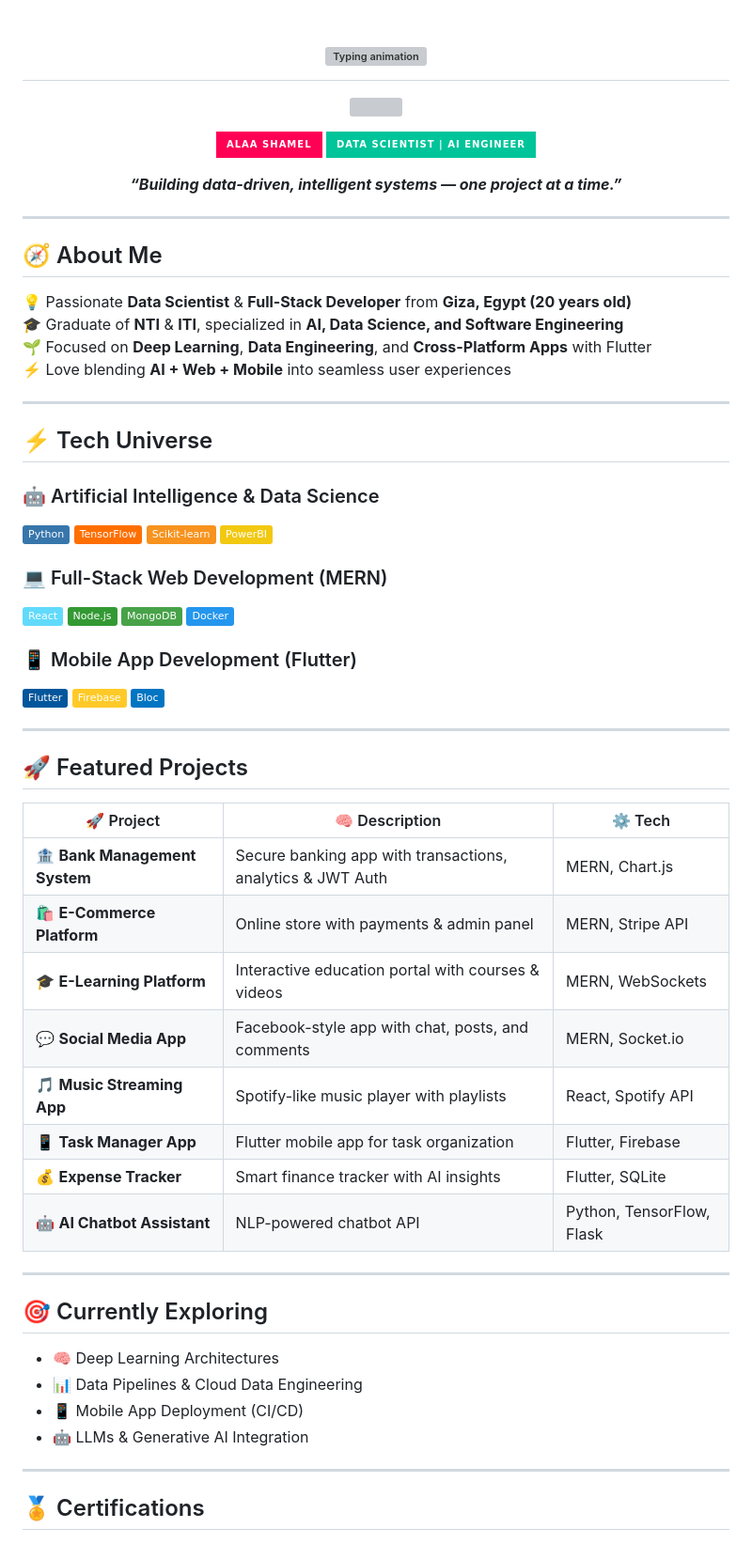
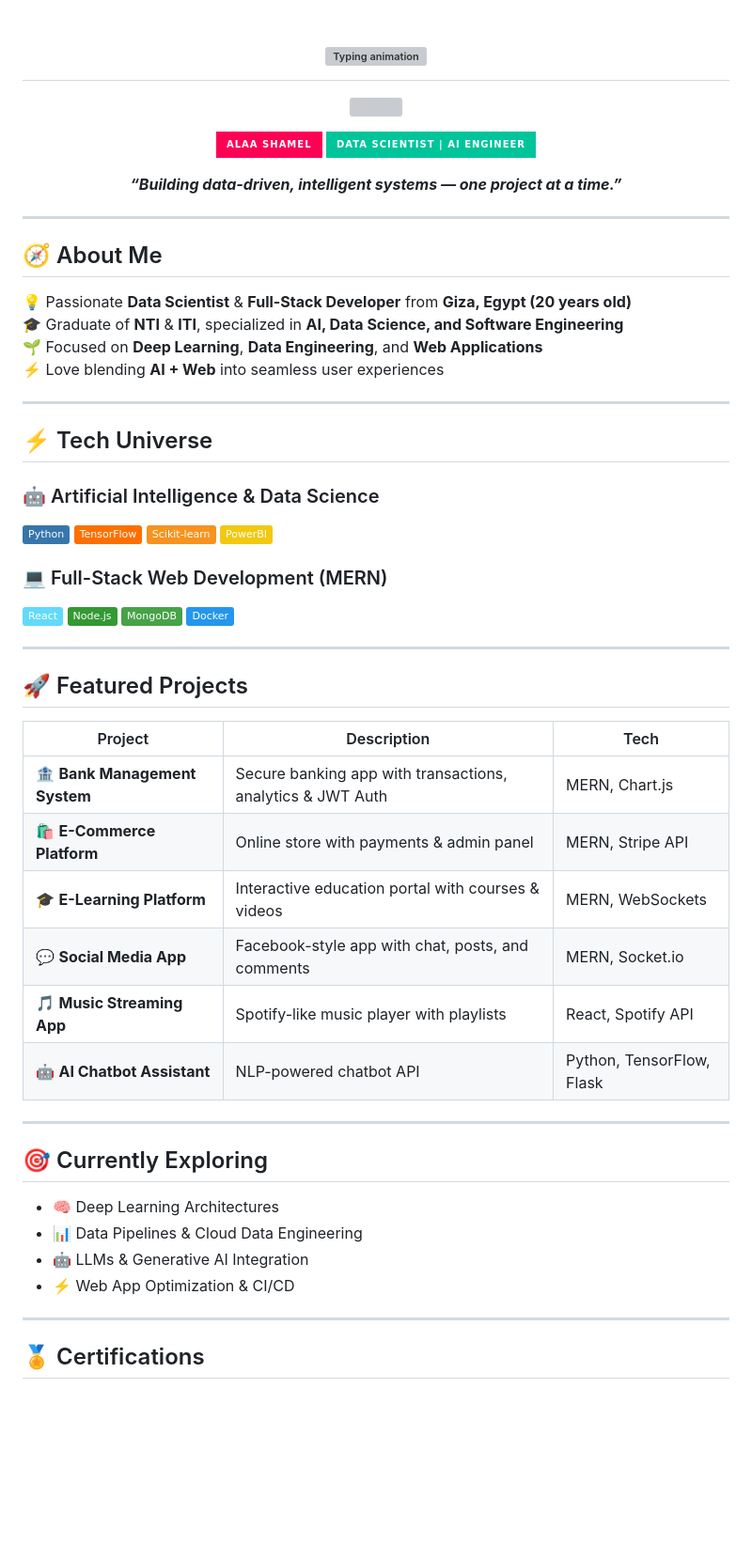
Before and after one commit to Alaashamel/Alaashamel, a Markdown page: README.md, the part around the change. Shown at 94% size. Drawn GitHub-style; badges without logos; blank space fills up the shorter version; grey boxes are pictures that could not be loaded.

```diff
--- a/README.md
+++ b/README.md
@@ -1,7 +1,7 @@
 <!-- 🔥 Ultimate Animated Header for Alaa Shamel -->
 <h1 align="center">
   <img
-    src="https://readme-typing-svg.demolab.com?font=Fira+Code&weight=600&size=28&duration=2500&pause=1000&color=FF0055&center=true&vCenter=true&repeat=true&width=700&height=60&lines=%F0%9F%91%8B+Hi%2C+I%27m+Alaa+Shamel;%F0%9F%8E%93+Data+Scientist+%7C+AI+Engineer;%F0%9F%92%BB+Full-Stack+MERN+%26+Flutter+Developer;%F0%9F%9A%80+Turning+Ideas+Into+Intelligent+Products"
+    src="https://readme-typing-svg.demolab.com?font=Fira+Code&weight=600&size=28&duration=2500&pause=1000&color=FF0055&center=true&vCenter=true&repeat=true&width=700&height=60&lines=%F0%9F%91%8B+Hi%2C+I%27m+Alaa+Shamel;%F0%9F%8E%93+Data+Scientist+%7C+AI+Engineer;%F0%9F%92%BB+Full-Stack+Developer;%F0%9F%9A%80+Turning+Ideas+Into+Intelligent+Products"
     alt="Typing animation"
   />
 </h1>
@@ -28,8 +28,8 @@
 ## 🧭 About Me
 💡 Passionate **Data Scientist** & **Full-Stack Developer** from **Giza, Egypt (20 years old)**
 🎓 Graduate of **NTI** & **ITI**, specialized in **AI, Data Science, and Software Engineering**
-🌱 Focused on **Deep Learning**, **Data Engineering**, and **Cross-Platform Apps** with Flutter
-⚡ Love blending **AI + Web + Mobile** into seamless user experiences
+🌱 Focused on **Deep Learning**, **Data Engineering**, and **Web Applications**
+⚡ Love blending **AI + Web** into seamless user experiences
 
 ---
 
@@ -47,23 +47,16 @@
 ![MongoDB](https://img.shields.io/badge/MongoDB-47A248?logo=mongodb&logoColor=white)
 ![Docker](https://img.shields.io/badge/Docker-2496ED?logo=docker&logoColor=white)
 
-### 📱 Mobile App Development (Flutter)
-![Flutter](https://img.shields.io/badge/Flutter-02569B?logo=flutter&logoColor=white)
-![Firebase](https://img.shields.io/badge/Firebase-FFCA28?logo=firebase&logoColor=black)
-![Bloc](https://img.shields.io/badge/Bloc-0175C2?logo=flutter&logoColor=white)
-
 ---
 
 ## 🚀 Featured Projects
-| 🚀 Project | 🧠 Description | ⚙️ Tech |
+| Project | Description | Tech |
 |------------|----------------|---------|
 | 🏦 **Bank Management System** | Secure banking app with transactions, analytics & JWT Auth | MERN, Chart.js |
 | 🛍️ **E-Commerce Platform** | Online store with payments & admin panel | MERN, Stripe API |
 | 🎓 **E-Learning Platform** | Interactive education portal with courses & videos | MERN, WebSockets |
 | 💬 **Social Media App** | Facebook-style app with chat, posts, and comments | MERN, Socket.io |
 | 🎵 **Music Streaming App** | Spotify-like music player with playlists | React, Spotify API |
-| 📱 **Task Manager App** | Flutter mobile app for task organization | Flutter, Firebase |
-| 💰 **Expense Tracker** | Smart finance tracker with AI insights | Flutter, SQLite |
 | 🤖 **AI Chatbot Assistant** | NLP-powered chatbot API | Python, TensorFlow, Flask |
 
 ---
@@ -71,8 +64,8 @@
 ## 🎯 Currently Exploring
 - 🧠 Deep Learning Architectures
 - 📊 Data Pipelines & Cloud Data Engineering
-- 📱 Mobile App Deployment (CI/CD)
 - 🤖 LLMs & Generative AI Integration
+- ⚡ Web App Optimization & CI/CD
 
 ---
 
```
